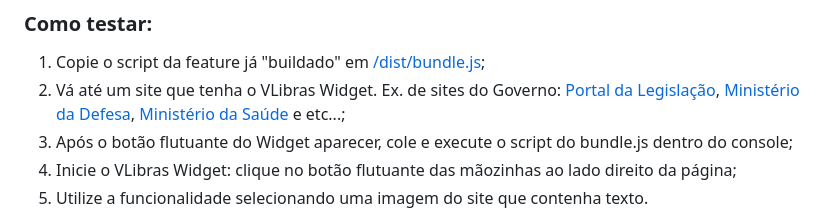
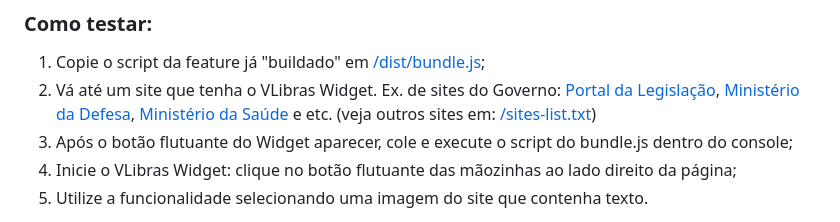
Before and after one commit to diegofrr/vlibras-widget-ocr, a Markdown page: README.md, the part around the change. Drawn GitHub-style.

Commit message:
[docs] update readme

```diff
--- a/README.md
+++ b/README.md
@@ -31,7 +31,7 @@ Com o intuito de aumentar ainda mais o acesso à comunidade surda, esta feature
 1. Copie o script da feature já "buildado" em <a href="https://raw.githubusercontent.com/diegofrr/vlibras-widget-ocr/main/dist/bundle.js">/dist/bundle.js</a>;
 2. Vá até um site que tenha o VLibras Widget. Ex. de sites do Governo: <a href="http://www4.planalto.gov.br/legislacao/
 ">Portal da Legislação</a>, <a href="https://www.gov.br/defesa/pt-br">Ministério da Defesa</a>, <a href="https://www.gov.br/saude/pt-br
-">Ministério da Saúde<a/> e etc...;
+">Ministério da Saúde<a/> e etc. (veja outros sites em: <a href="https://github.com/diegofrr/vlibras-widget-ocr/blob/main/sites-list.txt">/sites-list.txt</a>)
 3. Após o botão flutuante do Widget aparecer, cole e execute o script do bundle.js dentro do console;
 4. Inicie o VLibras Widget: clique no botão flutuante das mãozinhas ao lado direito da página;
 5. Utilize a funcionalidade selecionando uma imagem do site que contenha texto.
```
